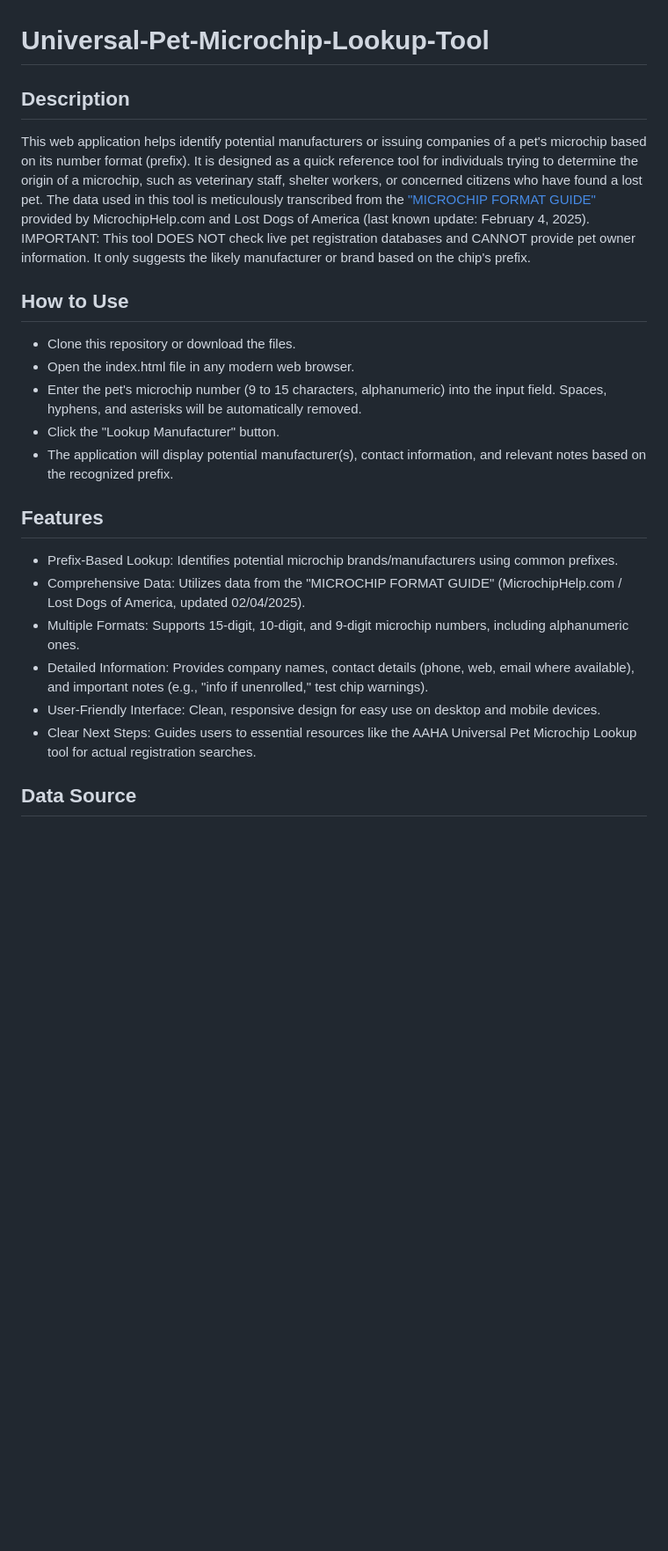
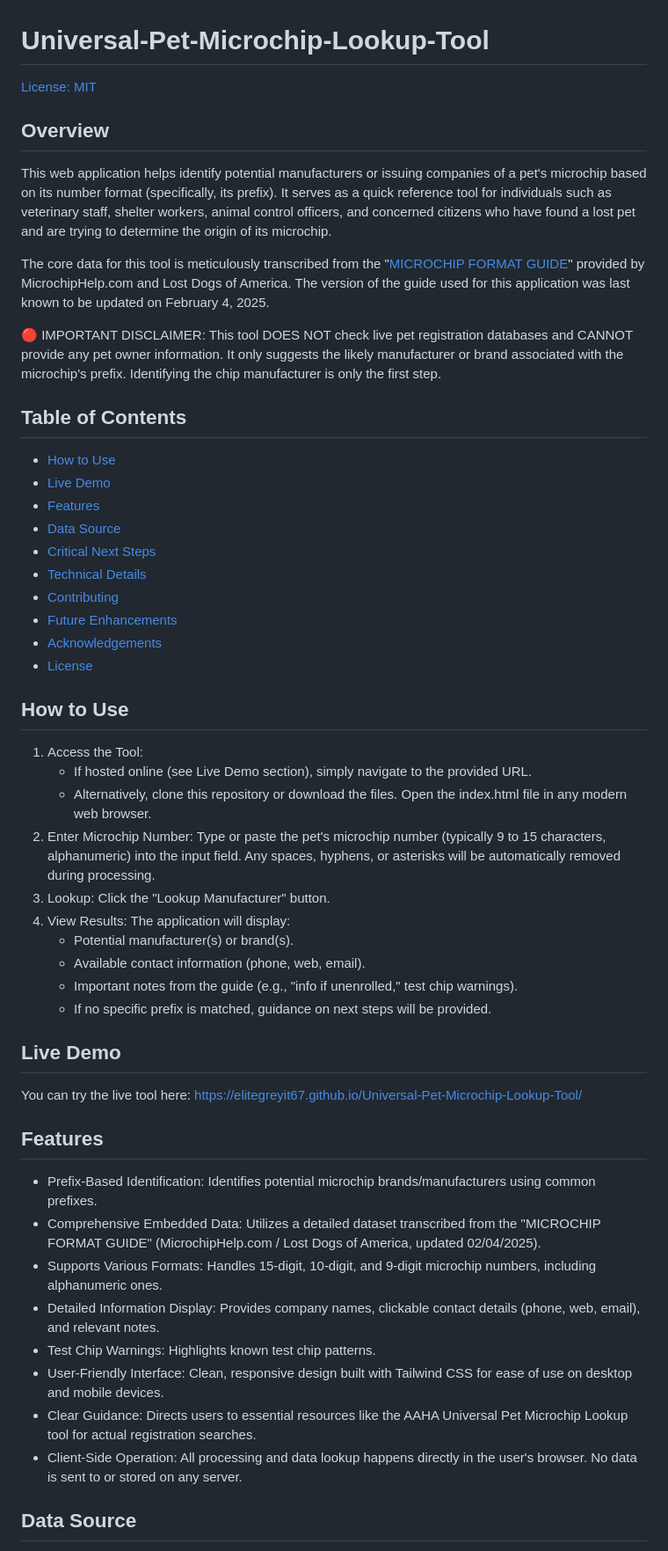
Before and after one commit to EliteGreyIT67/Universal-Pet-Microchip-Lookup-Tool, a Markdown page: README.md, the part around one of its changes. Shown at 88% size. Rendered like a GitHub page; blank space fills up the shorter version.

```diff
--- a/README.md
+++ b/README.md
@@ -1,20 +1,50 @@
 # Universal-Pet-Microchip-Lookup-Tool
-## Description
-This web application helps identify potential manufacturers or issuing companies of a pet's microchip based on its number format (prefix). It is designed as a quick reference tool for individuals trying to determine the origin of a microchip, such as veterinary staff, shelter workers, or concerned citizens who have found a lost pet.
-The data used in this tool is meticulously transcribed from the ["MICROCHIP FORMAT GUIDE"](https://www.microchiphelp.com/uploads/9/9/7/3/9973230/format_03-29-2025.pdf) provided by MicrochipHelp.com and Lost Dogs of America (last known update: February 4, 2025).
-IMPORTANT: This tool DOES NOT check live pet registration databases and CANNOT provide pet owner information. It only suggests the likely manufacturer or brand based on the chip's prefix.
+
+[License: MIT](https://opensource.org/license/MIT)
+
+## Overview
+This web application helps identify potential manufacturers or issuing companies of a pet's microchip based on its number format (specifically, its prefix). It serves as a quick reference tool for individuals such as veterinary staff, shelter workers, animal control officers, and concerned citizens who have found a lost pet and are trying to determine the origin of its microchip.
+
+The core data for this tool is meticulously transcribed from the "[MICROCHIP FORMAT GUIDE](https://www.microchiphelp.com/uploads/9/9/7/3/9973230/format_03-29-2025.pdf)" provided by MicrochipHelp.com and Lost Dogs of America. The version of the guide used for this application was last known to be updated on February 4, 2025.
+
+🔴 IMPORTANT DISCLAIMER: This tool DOES NOT check live pet registration databases and CANNOT provide any pet owner information. It only suggests the likely manufacturer or brand associated with the microchip's prefix. Identifying the chip manufacturer is only the first step.
+
+## Table of Contents
+- [How to Use](#how-to-use)
+- [Live Demo](#live-demo)
+- [Features](#features)
+- [Data Source](#data-source)
+- [Critical Next Steps](#critical-next-steps)
+- [Technical Details](#technical-details)
+- [Contributing](#contributing)
+- [Future Enhancements](#future-enhancements)
+- [Acknowledgements](#acknowledgments)
+- [License](#license)
+
 ## How to Use
- * Clone this repository or download the files.
- * Open the index.html file in any modern web browser.
- * Enter the pet's microchip number (9 to 15 characters, alphanumeric) into the input field. Spaces, hyphens, and asterisks will be automatically removed.
- * Click the "Lookup Manufacturer" button.
- * The application will display potential manufacturer(s), contact information, and relevant notes based on the recognized prefix.
+ 1. Access the Tool:
+	 - If hosted online (see Live Demo section), simply navigate to the provided URL.
+	 - Alternatively, clone this repository or download the files. Open the index.html file in any modern web browser.
+ 2. Enter Microchip Number: Type or paste the pet's microchip number (typically 9 to 15 characters, alphanumeric) into the input field. Any spaces, hyphens, or asterisks will be automatically removed during processing.
+ 3. Lookup: Click the "Lookup Manufacturer" button.
+ 4. View Results: The application will display:
+	 - Potential manufacturer(s) or brand(s).
+	 - Available contact information (phone, web, email).
+	 - Important notes from the guide (e.g., "info if unenrolled," test chip warnings).
+	 - If no specific prefix is matched, guidance on next steps will be provided.
+
+## Live Demo
+You can try the live tool here: https://elitegreyit67.github.io/Universal-Pet-Microchip-Lookup-Tool/
+
 ## Features
- * Prefix-Based Lookup: Identifies potential microchip brands/manufacturers using common prefixes.
- * Comprehensive Data: Utilizes data from the "MICROCHIP FORMAT GUIDE" (MicrochipHelp.com / Lost Dogs of America, updated 02/04/2025).
- * Multiple Formats: Supports 15-digit, 10-digit, and 9-digit microchip numbers, including alphanumeric ones.
- * Detailed Information: Provides company names, contact details (phone, web, email where available), and important notes (e.g., "info if unenrolled," test chip warnings).
- * User-Friendly Interface: Clean, responsive design for easy use on desktop and mobile devices.
- * Clear Next Steps: Guides users to essential resources like the AAHA Universal Pet Microchip Lookup tool for actual registration searches.
+- Prefix-Based Identification: Identifies potential microchip brands/manufacturers using common prefixes.
+- Comprehensive Embedded Data: Utilizes a detailed dataset transcribed from the "MICROCHIP FORMAT GUIDE" (MicrochipHelp.com / Lost Dogs of America, updated 02/04/2025).
+- Supports Various Formats: Handles 15-digit, 10-digit, and 9-digit microchip numbers, including alphanumeric ones.
+- Detailed Information Display: Provides company names, clickable contact details (phone, web, email), and relevant notes.
+- Test Chip Warnings: Highlights known test chip patterns.
+- User-Friendly Interface: Clean, responsive design built with Tailwind CSS for ease of use on desktop and mobile devices.
+- Clear Guidance: Directs users to essential resources like the AAHA Universal Pet Microchip Lookup tool for actual registration searches.
+- Client-Side Operation: All processing and data lookup happens directly in the user's browser. No data is sent to or stored on any server.
+
 ## Data Source
 The primary data source for this tool is the "MICROCHIP FORMAT GUIDE" from:
```
Also changed, not shown: other parts of README.md (+55 -22 lines).
